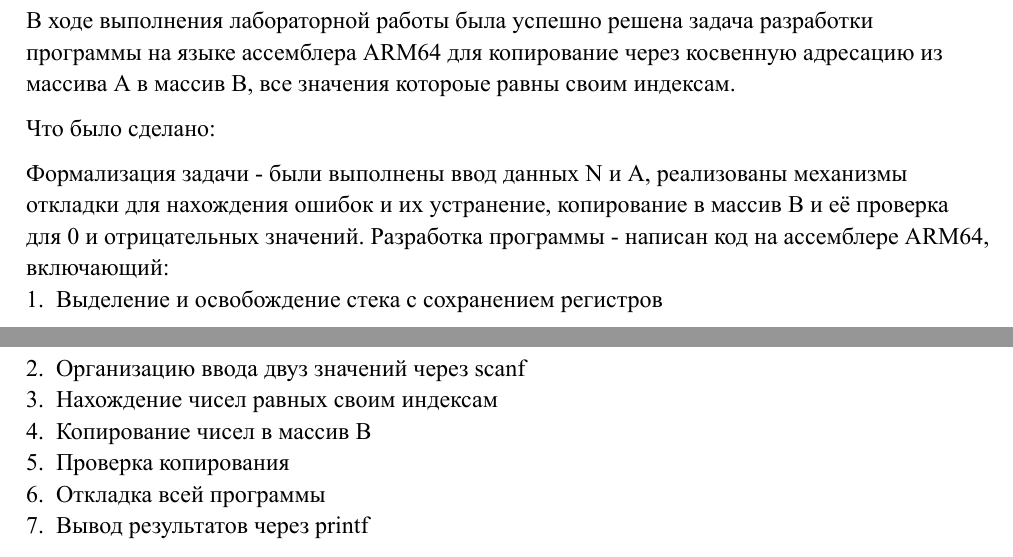
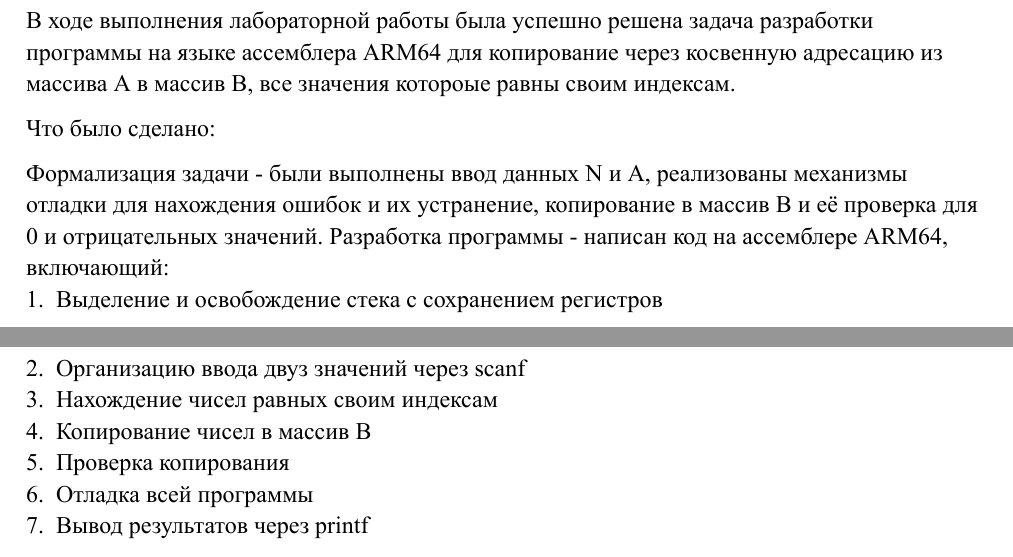
Before and after one commit to Snctnm/Assembler, a Typst document (fourthLab/lab4.typ): two parts of pages 7 and 8 of 8, joined at a grey line, cut so that both start at the same text. The pictures show the PDF file fourthLab/lab4.pdf that the author committed with the source.

Commit message:
Лабораторная работа №4
исправлены грамматические ошибки

```diff
--- a/fourthLab/lab4.typ
+++ b/fourthLab/lab4.typ
@@ -407,7 +407,7 @@ debug_value:
 
 Что было сделано:
 
-Формализация задачи - были выполнены ввод данных N и А, реализованы механизмы откладки для нахождения ошибок и их устранение,
+Формализация задачи - были выполнены ввод данных N и А, реализованы механизмы отладки для нахождения ошибок и их устранение,
 копирование в массив В и её проверка для 0 и отрицательных значений.
 Разработка программы - написан код на ассемблере ARM64, включающий:
   1. Выделение и освобождение стека с сохранением регистров
@@ -415,7 +415,7 @@ debug_value:
   3. Нахождение чисел равных своим индексам
   4. Копирование чисел в массив В
   5. Проверка копирования
-  6. Откладка всей программы
+  6. Отладка всей программы
   7. Вывод результатов через printf
 Тестирование - проведено ручное тестирование для трёх наборов входных данных. Результаты работы программы полностью совпали с теоретическими расчётами.
 Итог:
```
Also changed, not shown: fourthLab/lab4.pdf.
